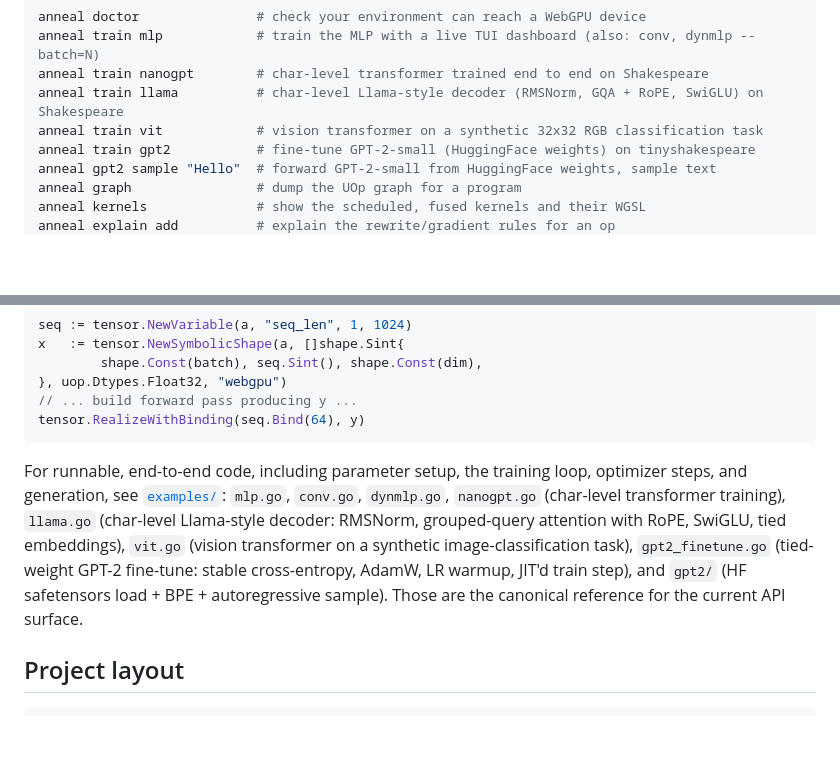
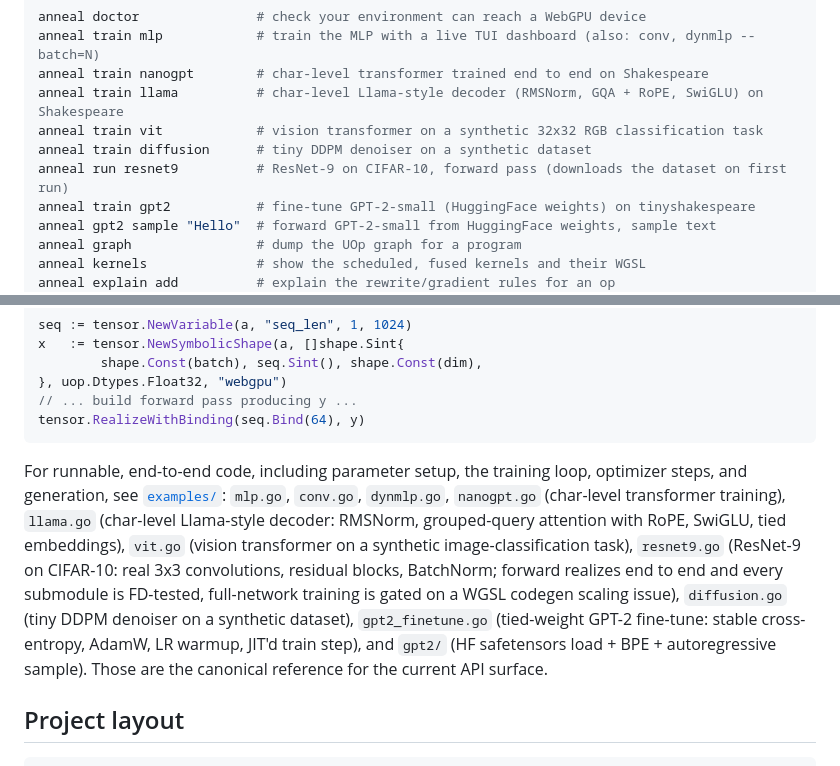
Before and after one commit to georgebuilds/anneal, a Markdown page: README.md, 2 parts joined by grey strips. Rendered like a GitHub page; blank space fills up the shorter version.

Commit message:
📝 docs: correct README model list (diffusion trainable, resnet9 run-only)

````diff
--- a/README.md
+++ b/README.md
@@ -58,6 +58,8 @@ anneal train mlp            # train the MLP with a live TUI dashboard (also: con
 anneal train nanogpt        # char-level transformer trained end to end on Shakespeare
 anneal train llama          # char-level Llama-style decoder (RMSNorm, GQA + RoPE, SwiGLU) on Shakespeare
 anneal train vit            # vision transformer on a synthetic 32x32 RGB classification task
+anneal train diffusion      # tiny DDPM denoiser on a synthetic dataset
+anneal run resnet9          # ResNet-9 on CIFAR-10, forward pass (downloads the dataset on first run)
 anneal train gpt2           # fine-tune GPT-2-small (HuggingFace weights) on tinyshakespeare
 anneal gpt2 sample "Hello"  # forward GPT-2-small from HuggingFace weights, sample text
 anneal graph                # dump the UOp graph for a program
@@ -135,7 +137,7 @@ x   := tensor.NewSymbolicShape(a, []shape.Sint{
 tensor.RealizeWithBinding(seq.Bind(64), y)
 ```
 
-For runnable, end-to-end code, including parameter setup, the training loop, optimizer steps, and generation, see [`examples/`](examples): `mlp.go`, `conv.go`, `dynmlp.go`, `nanogpt.go` (char-level transformer training), `llama.go` (char-level Llama-style decoder: RMSNorm, grouped-query attention with RoPE, SwiGLU, tied embeddings), `vit.go` (vision transformer on a synthetic image-classification task), `gpt2_finetune.go` (tied-weight GPT-2 fine-tune: stable cross-entropy, AdamW, LR warmup, JIT'd train step), and `gpt2/` (HF safetensors load + BPE + autoregressive sample). Those are the canonical reference for the current API surface.
+For runnable, end-to-end code, including parameter setup, the training loop, optimizer steps, and generation, see [`examples/`](examples): `mlp.go`, `conv.go`, `dynmlp.go`, `nanogpt.go` (char-level transformer training), `llama.go` (char-level Llama-style decoder: RMSNorm, grouped-query attention with RoPE, SwiGLU, tied embeddings), `vit.go` (vision transformer on a synthetic image-classification task), `resnet9.go` (ResNet-9 on CIFAR-10: real 3x3 convolutions, residual blocks, BatchNorm; forward realizes end to end and every submodule is FD-tested, full-network training is gated on a WGSL codegen scaling issue), `diffusion.go` (tiny DDPM denoiser on a synthetic dataset), `gpt2_finetune.go` (tied-weight GPT-2 fine-tune: stable cross-entropy, AdamW, LR warmup, JIT'd train step), and `gpt2/` (HF safetensors load + BPE + autoregressive sample). Those are the canonical reference for the current API surface.
 
 ## Project layout
 
````
